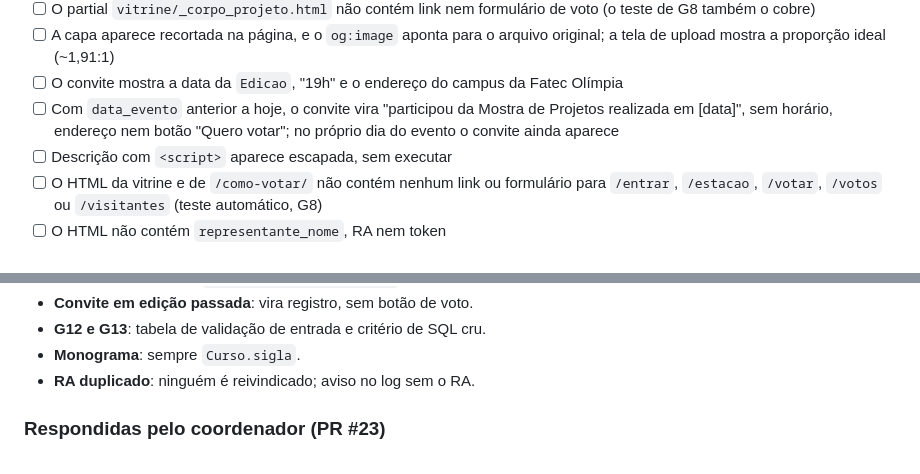
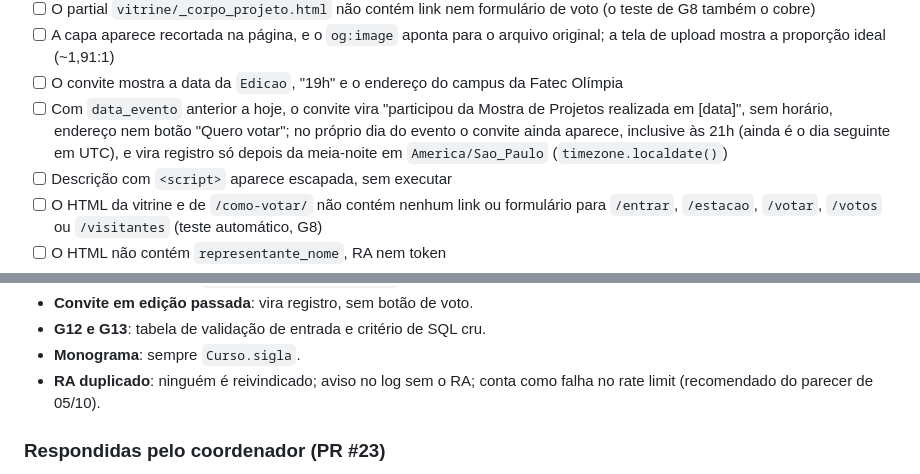
Before and after one commit to guilhermepama/vitrine-cps, a Markdown page: specs/02-vitrine-publica.md, 2 parts joined by grey strips. GitHub-like rendering.

```diff
--- a/specs/02-vitrine-publica.md
+++ b/specs/02-vitrine-publica.md
@@ -452,7 +457,7 @@ na vitrine), 12 (validar toda entrada, erro genérico), 13 (só ORM) e 14
 - [ ] O partial `vitrine/_corpo_projeto.html` não contém link nem formulário de voto (o teste de G8 também o cobre)
 - [ ] A capa aparece recortada na página, e o `og:image` aponta para o arquivo original; a tela de upload mostra a proporção ideal (~1,91:1)
 - [ ] O convite mostra a data da `Edicao`, "19h" e o endereço do campus da Fatec Olímpia
-- [ ] Com `data_evento` anterior a hoje, o convite vira "participou da Mostra de Projetos realizada em [data]", sem horário, endereço nem botão "Quero votar"; no próprio dia do evento o convite ainda aparece
+- [ ] Com `data_evento` anterior a hoje, o convite vira "participou da Mostra de Projetos realizada em [data]", sem horário, endereço nem botão "Quero votar"; no próprio dia do evento o convite ainda aparece, inclusive às 21h (ainda é o dia seguinte em UTC), e vira registro só depois da meia-noite em `America/Sao_Paulo` (`timezone.localdate()`)
 - [ ] Descrição com `<script>` aparece escapada, sem executar
 - [ ] O HTML da vitrine e de `/como-votar/` não contém nenhum link ou formulário para `/entrar`, `/estacao`, `/votar`, `/votos` ou `/visitantes` (teste automático, G8)
 - [ ] O HTML não contém `representante_nome`, RA nem token
@@ -565,7 +570,7 @@ Nenhuma. As três perguntas anteriores foram respondidas pelo coordenador em
 - **Convite em edição passada**: vira registro, sem botão de voto.
 - **G12 e G13**: tabela de validação de entrada e critério de SQL cru.
 - **Monograma**: sempre `Curso.sigla`.
-- **RA duplicado**: ninguém é reivindicado; aviso no log sem o RA.
+- **RA duplicado**: ninguém é reivindicado; aviso no log sem o RA; conta como falha no rate limit (recomendado do parecer de 05/10).
 
 ### Respondidas pelo coordenador (PR #23)
 - **Editar em `em_revisao`**: não. "Salvar" mantém o status; "Enviar para
```
Also changed, not shown: other parts of specs/02-vitrine-publica.md (+8 -3 lines).
